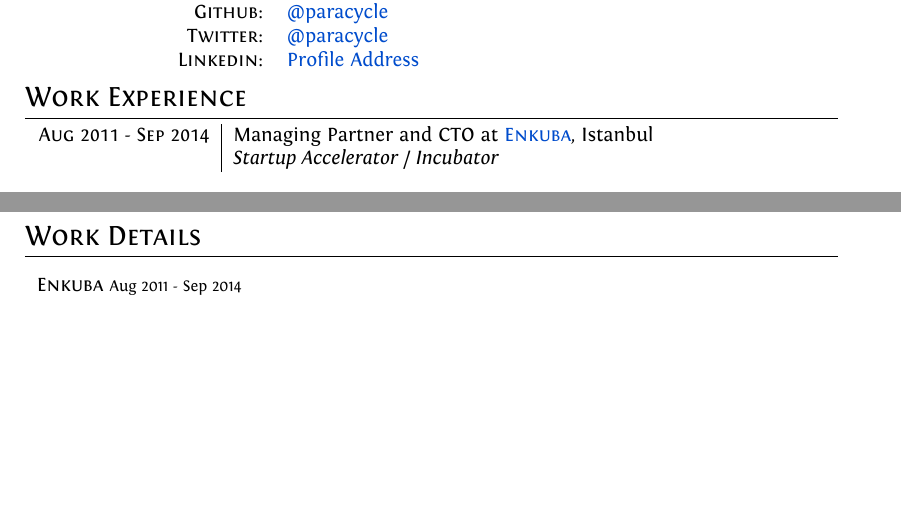
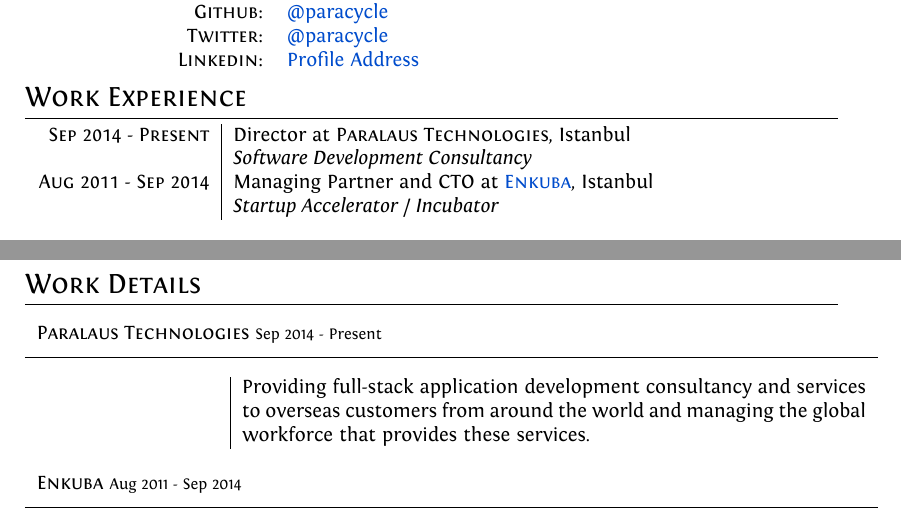
Before and after one commit to paracycle/Resume, a LaTeX CV (Ufuk-Kayserilioglu-Resume.tex): two parts of pages 1 and 2 of 6, joined at a grey line, cut so that both start at the same text, the shorter picture padded with empty space. Compiled offline with XeLaTeX.

Commit message:
Fix formatting

```diff
--- a/Ufuk-Kayserilioglu-Resume.tex
+++ b/Ufuk-Kayserilioglu-Resume.tex
@@ -73,6 +73,9 @@
 %Section: Work Experience at the top
 \section{Work Experience}
 \begin{tabular}{r|p{11cm}}
+  \textsc{Sep 2014 - Present}   & Director at \textsc{Paralaus Technologies}, Istanbul \\
+                                & \emph{Software Development Consultancy} \\
+
   \textsc{Aug 2011 - Sep 2014}  & Managing Partner and CTO at \href{http://www.enkuba.com}{\textsc{Enkuba}}, Istanbul \\
                                 & \emph{Startup Accelerator / Incubator} \\
 
@@ -124,6 +127,11 @@
 %Section: Work Details
 \section{Work Details}
 \begin{longtable}{r|p{11cm}}
+  \exptitle{Paralaus Technologies}{Sep 2014 - Present}
+
+                                & Providing full-stack application development consultancy and services to overseas customers from around the world and managing the global workforce that provides these services. \\
+  \multicolumn{2}{c}{} \\
+
   \exptitle{Enkuba}{Aug 2011 - Sep 2014}
 
   \textsc{Aug 2011 - Mar 2013}  & Cofounded the company and assumed role as Managing Partner. In that role, my responsibilities were to get in touch with the local startup ecosystem, recruit promising startups into the accelerator programme, screen potential programme applications, make feasibility studies on candidate startups and make investment decisions. In addition to these management roles, I was also mentoring founders in the programme on topics ranging from lean startup methodologies to agile development and helping them with their investor pitches. \\
```
Also changed, not shown: Ufuk-Kayserilioglu-Resume.pdf, Ufuk-Kayserilioglu-Resume.tex (9 more changed lines).
